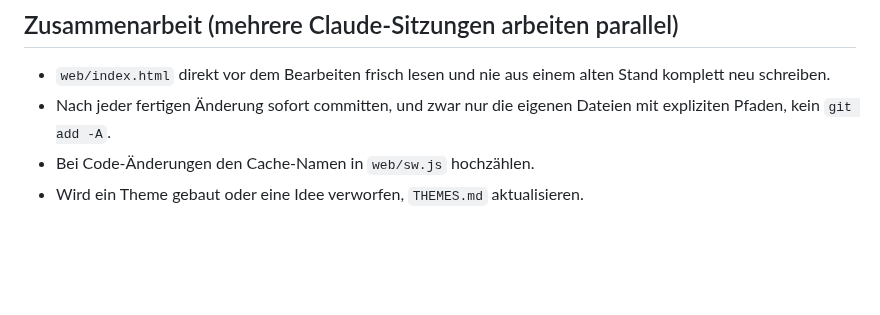
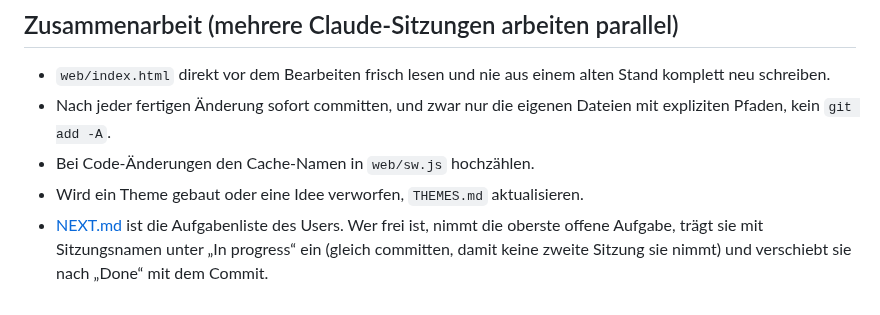
Before and after one commit to SinaLaura/countdown, a Markdown page: CLAUDE.md, the part around the change. Rendered like a GitHub page; blank space fills up the shorter version.

Commit message:
Add NEXT.md: the user's task list that free sessions work through
Co-Authored-By: Claude Opus 5.5 <noreply@anthropic.com>

```diff
--- a/CLAUDE.md
+++ b/CLAUDE.md
@@ -51,3 +51,4 @@ Neue generelle Wünsche des Users hier ergänzen. Theme-Ideen und -Stand stehen
 - Nach jeder fertigen Änderung sofort committen, und zwar nur die eigenen Dateien mit expliziten Pfaden, kein `git add -A`.
 - Bei Code-Änderungen den Cache-Namen in `web/sw.js` hochzählen.
 - Wird ein Theme gebaut oder eine Idee verworfen, `THEMES.md` aktualisieren.
+- [NEXT.md](NEXT.md) ist die Aufgabenliste des Users. Wer frei ist, nimmt die oberste offene Aufgabe, trägt sie mit Sitzungsnamen unter „In progress“ ein (gleich committen, damit keine zweite Sitzung sie nimmt) und verschiebt sie nach „Done“ mit dem Commit.
```
Also changed, not shown: NEXT.md (added, +13 -0 lines).
